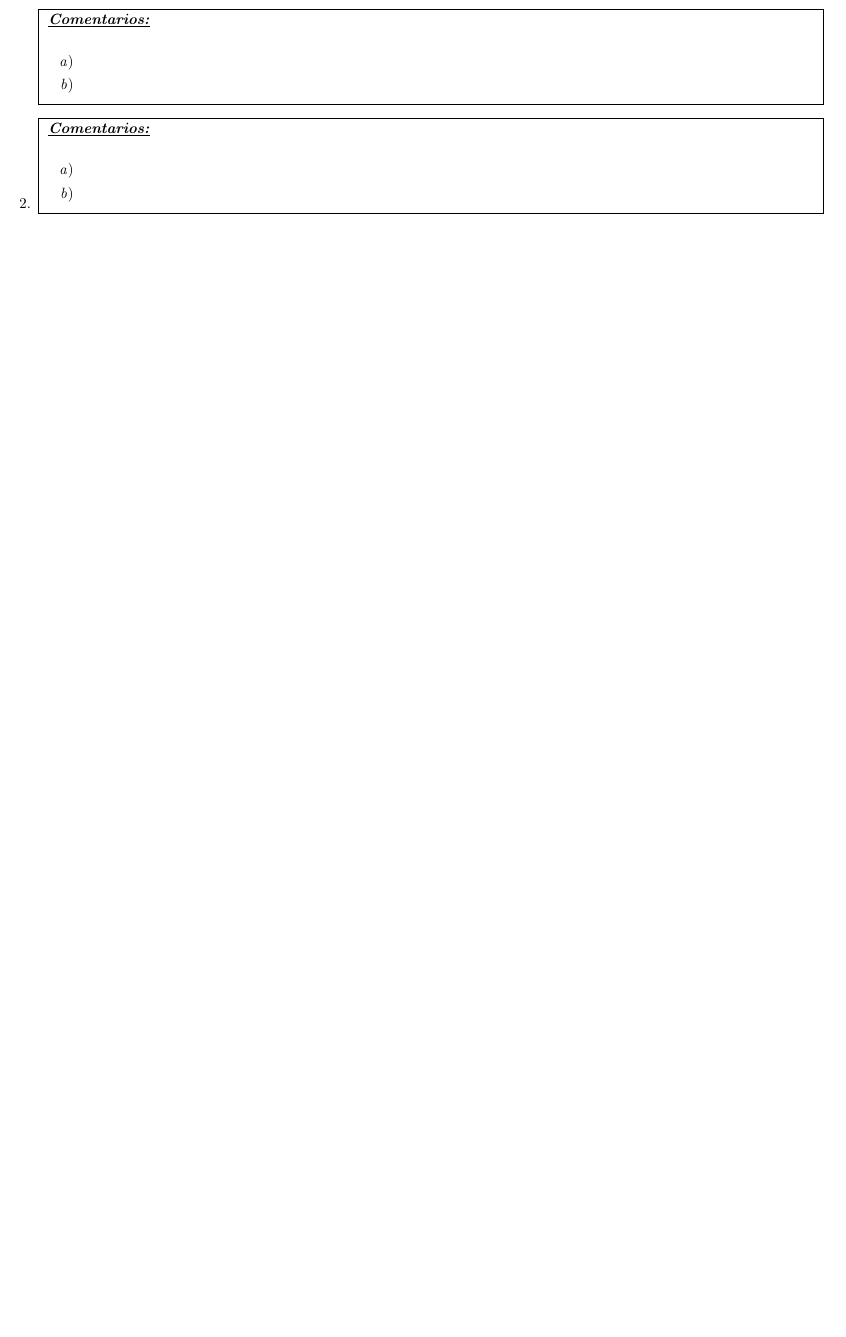
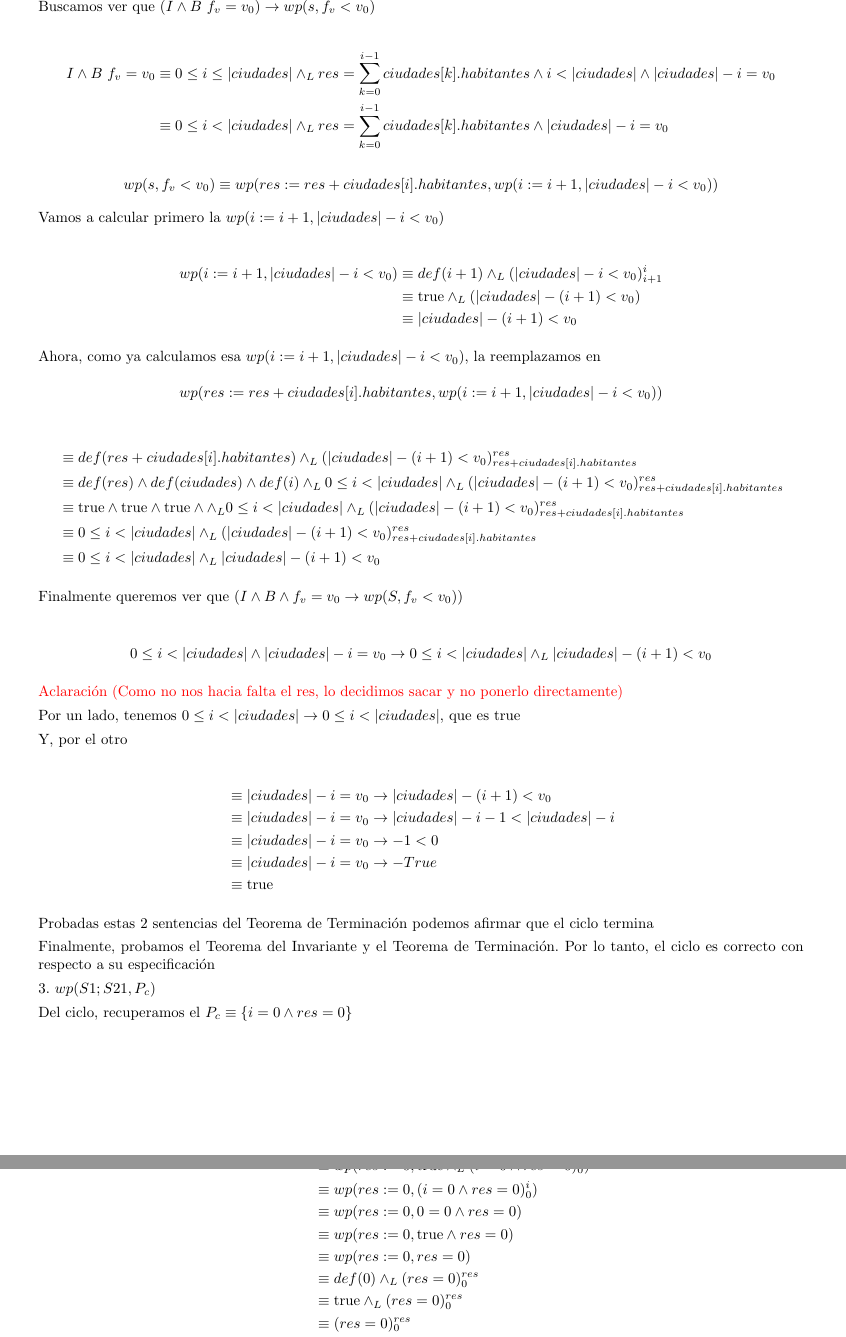
Before and after one commit to misProyectosPropios/TP_1_Algo1, a LaTeX document (ejemplo_tp/tp.tex): part of page 8 of 8 before the commit and two parts of pages 9 and 10 of 10 after it, the two joined at a grey line, cut at the place of the change, the shorter picture padded with empty space. Compiled offline with pdfLaTeX.

Commit message:
Ejercicio 2.1 terminado

```diff
--- a/ejemplo_tp/tp.tex
+++ b/ejemplo_tp/tp.tex
@@ -513,5 +513,4 @@ endwhile
     \end{itemize}
 
     \begin{align*}
-        (I \land f_{v} \leq 0) \equiv (0 \leq i \leq |ciudades| \land res = \sum\limits_{k=0}^{-1}{ciudades[k].habitantes} \land |ciudades| - i \leq 0)
-        \equiv i = |ciudades| \land res = \sum\limits_{k=0}^{-1}{ciudades[k].habitantes}
+        (I \land f_{v} \leq 0) &\equiv (0 \leq i \leq |ciudades| \land res = \sum\limits_{k=0}^{i -1}{ciudades[k].habitantes} \land |ciudades| - i \leq 0) \\
@@ -519,25 +528,82 @@ endwhile
+        ((I \land f_{v} \leq 0) \to \neg B) &\equiv (i = |ciudades| \land res = \sum\limits_{k=0}^{|ciudades| -1}{ciudades[k].habitantes} \to i \geq |ciudades|)
+    \end{align*}
+
+    Como $i = |ciudades| \to i \leq |ciudades|$, entonces esto es \True . Y por lo tanto $(I \land f_{v} \leq 0) \to \neg B $ vale
 
     \begin{itemize}
         \item
             $\{ I \land B \ f_{v} = v_{0}  \}$ S $\{f_{v} < v_{0}\}$
     \end{itemize}
 
+    Buscamos ver que  $(I \land B \ f_{v} = v_{0}) \to wp(s, f_{v} < v_{0}) $
+
+    \begin{align*}
+        I \land B \ f_{v} = v_{0} &\equiv 0 \leq i \leq |ciudades| \yLuego res = \sum\limits_{k=0}^{i - 1}{ciudades[k].habitantes} \land i < |ciudades| \land |ciudades| - i = v_{0} \\
+            &\equiv 0 \leq i < |ciudades| \yLuego res = \sum\limits_{k=0}^{i - 1}{ciudades[k].habitantes} \land |ciudades| - i = v_{0}
+    \end{align*}
+
+    $$wp(s, f_{v}<v_{0}) \equiv  wp(res := res + ciudades[i].habitantes, wp(i := i +1, |ciudades| - i < v_{0}))$$
+
+    Vamos a calcular primero la $wp(i := i +1, |ciudades| - i < v_{0}) $
+
+    \begin{align*}
+        wp(i := i +1, |ciudades| - i < v_{0}) &\equiv def (i + 1) \yLuego (|ciudades| - i < v_{0})_{i + 1}^{i} \\
+        &\equiv \True \yLuego (|ciudades| - (i + 1) < v_{0}) \\
+        &\equiv |ciudades| - (i + 1) < v_{0}
+    \end{align*}
+
+    Ahora, como ya calculamos esa $wp(i := i +1, |ciudades| - i < v_{0}) $, la reemplazamos en  \\
+    $$ wp(res := res + ciudades[i].habitantes, wp(i := i +1, |ciudades| - i < v_{0}))$$
+
+    \begin{align*}
+        &\equiv def (res + ciudades[i].habitantes) \yLuego (|ciudades| - (i + 1) < v_{0})_{res + ciudades[i].habitantes}^{res} \\
+        &\equiv def(res) \land def(ciudades) \land def(i) \yLuego 0 \leq i < |ciudades| \yLuego (|ciudades| - (i + 1) < v_{0})_{res + ciudades[i].habitantes}^{res}\\
+        &\equiv \True \land \True \land \True \land \yLuego 0 \leq i < |ciudades| \yLuego (|ciudades| - (i + 1) < v_{0})_{res + ciudades[i].habitantes}^{res}\\
+        &\equiv 0 \leq i < |ciudades| \yLuego (|ciudades| - (i + 1) < v_{0})_{res + ciudades[i].habitantes}^{res}\\
+        &\equiv 0 \leq i < |ciudades| \yLuego |ciudades| - (i + 1) < v_{0}
+    \end{align*}
+
+    Finalmente queremos ver que $(I \land B \land f_{v} = v_{0} \to wp(S, f_{v} < v_{0}))$
 
 
+    \begin{align*}
+        0 \leq i < |ciudades| \land |ciudades| - i = v_{0} \to 0 \leq i < |ciudades| \yLuego |ciudades| - (i + 1) < v_{0}
+    \end{align*}
 
+    \textcolor{red}{Aclaración (Como no nos hacia falta el res, lo decidimos sacar y no ponerlo directamente)}
 
+    Por un lado, tenemos $0 \leq i < |ciudades| \to 0 \leq i < |ciudades|$, que es \True
 
-    \fbox{
-		\parbox[b]{\linewidth}{
-			 \textbf{\underline{\emph{Comentarios:}}} \\
-			 \begin{enumerate}
-				\item
+    Y, por el otro
 
+    \begin{align*}
+        &\equiv |ciudades| - i = v_{0} \to |ciudades| - (i + 1) < v_{0} \\
+        &\equiv |ciudades| - i = v_{0} \to |ciudades| - i - 1 < |ciudades| - i \\
+        &\equiv |ciudades| - i = v_{0} \to - 1 < 0 \\
+        &\equiv |ciudades| - i = v_{0} \to - True \\
+        &\equiv \True
+    \end{align*}
 
+    Probadas estas 2 sentencias del Teorema de  Terminación podemos afirmar que el ciclo termina
 
+    Finalmente, probamos el Teorema del Invariante y el Teorema de Terminación. Por lo tanto, el ciclo es correcto con respecto a su especificación
 
+    3. $wp(S1;S21, P_{c})$
 
+    Del ciclo, recuperamos el $P_{c} \equiv \{i = 0 \land res = 0 \} $
 
+    \begin{align*}
+        wp(S1;S21, P_{c}) &\equiv wp(res := 0, wp(i := 0, i = 0 \land res = 0 )) \\
+        &\equiv wp(res := 0, def(i + 1) \yLuego (i = 0 \land res = 0)_{0}^{i}) \\
+        &\equiv wp(res := 0, \True \yLuego (i = 0 \land res = 0)_{0}^{i}) \\
+        &\equiv wp(res := 0, (i = 0 \land res = 0)_{0}^{i}) \\
+        &\equiv wp(res := 0, 0 = 0 \land res = 0) \\
+        &\equiv wp(res := 0, \True \land res = 0) \\
+        &\equiv wp(res := 0, res = 0) \\
+        &\equiv def (0) \yLuego (res = 0)_{0}^{res} \\
+        &\equiv \True \yLuego (res = 0)_{0}^{res} \\
+        &\equiv (res = 0)_{0}^{res} \\
+        &\equiv 0 = 0 \\
+        &\equiv \True \\
+    \end{align*}
 
-				\item
-			\end{enumerate}
@@ -546,14 +632,5 @@ endwhile
 
     \item
 
-    \fbox{
-		\parbox[b]{\linewidth}{
-			 \textbf{\underline{\emph{Comentarios:}}} \\
-			 \begin{enumerate}
-				\item
-				\item
-			\end{enumerate}
-		}
-	}
 \end{enumerate}
 \end{document}
```
Also changed, not shown: ejemplo_tp/tp.tex (34 more changed lines).
